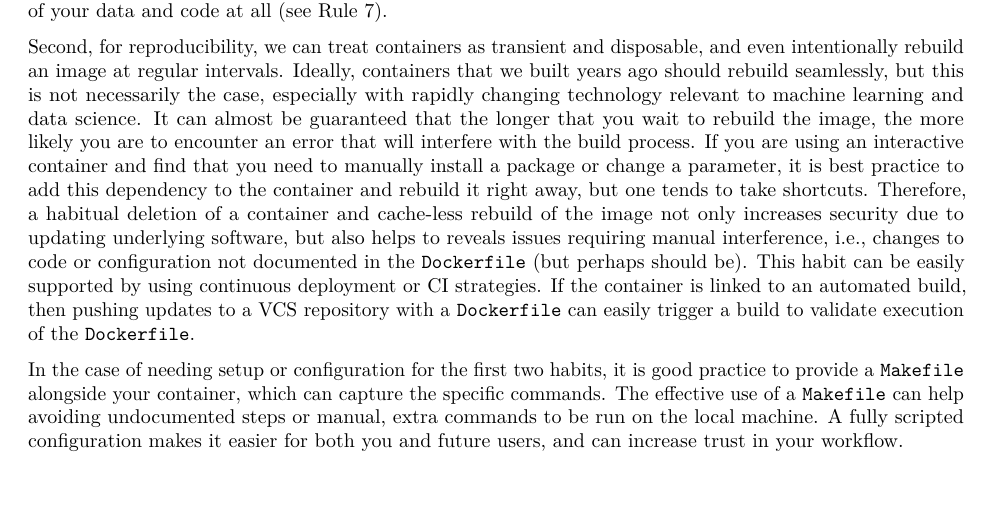
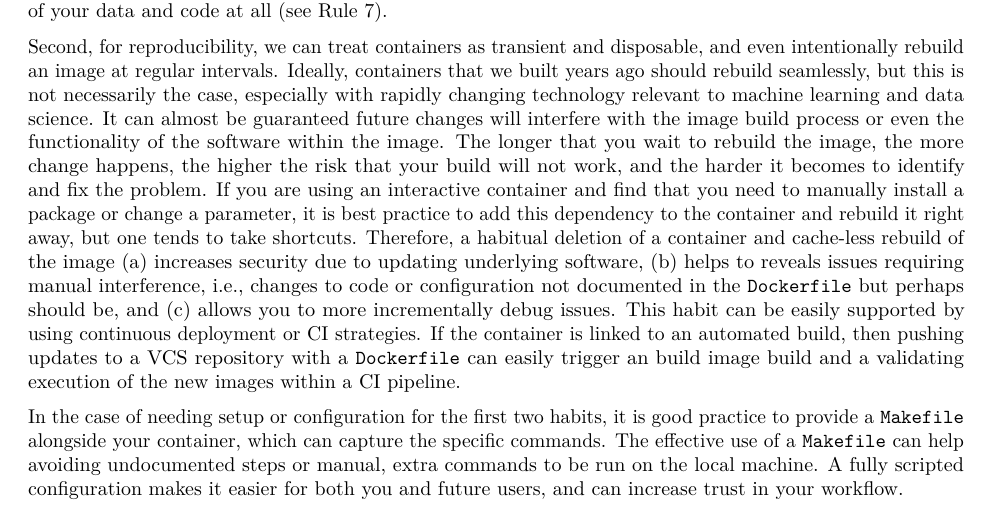
Before and after one commit to nuest/ten-simple-rules-dockerfiles, an R Markdown document (ten-simple-rules-dockerfiles.Rmd): part of page 12 of 17, cut so that both start at the same text. Rendered offline with R 4.5, knitr and Pandoc, then LaTeX, with nearby package versions; drawn as R Markdown's standard PDF in place of the format the file asks for.

Commit message:
clarify reason for regular rebuilt, closes #43
Co-authored-by: Tony Hirst <tony.hirst@gmail.com>
Co-authored-by: Vanessasaurus <vsochat@gmail.com>

```diff
--- a/ten-simple-rules-dockerfiles.Rmd
+++ b/ten-simple-rules-dockerfiles.Rmd
@@ -551,11 +551,12 @@ You should prioritize this usage over others, e.g., non-interactive execution of
 
 Second, for reproducibility, we can treat containers as transient and disposable, and even intentionally rebuild an image at regular intervals.
 Ideally, containers that we built years ago should rebuild seamlessly, but this is not necessarily the case, especially with rapidly changing technology relevant to machine learning and data science.
-It can almost be guaranteed that the longer that you wait to rebuild the image, the more likely you are to encounter an error that will interfere with the build process.
+It can almost be guaranteed  future changes will interfere with the image build process or even the functionality of the software within the image.
+The longer that you wait to rebuild the image, the more change happens, the higher the risk that your build will not work, and the harder it becomes to identify and fix the problem.
 If you are using an interactive container and find that you need to manually install a package or change a parameter, it is best practice to add this dependency to the container and rebuild it right away, but one tends to take shortcuts.
-Therefore, a habitual deletion of a container and cache-less rebuild of the image not only increases security due to updating underlying software, but also helps to reveals issues requiring manual interference, i.e., changes to code or configuration not documented in the `Dockerfile` (but perhaps should be).
+Therefore, a habitual deletion of a container and cache-less rebuild of the image (a) increases security due to updating underlying software, (b) helps to reveals issues requiring manual interference, i.e., changes to code or configuration not documented in the `Dockerfile` but perhaps should be, and (c) allows you to more incrementally debug issues.
 This habit can be easily supported by using continuous deployment or CI strategies.
-If the container is linked to an automated build, then pushing updates to a VCS repository with a `Dockerfile` can easily trigger a build to validate execution of the `Dockerfile`.
+If the container is linked to an automated build, then pushing updates to a VCS repository with a `Dockerfile` can easily trigger an build image build and a validating execution of the new images within a CI pipeline.
 
 In the case of needing setup or configuration for the first two habits, it is good practice to provide a `Makefile` alongside your container, which can capture the specific commands.
 The effective use of a `Makefile` can help avoiding undocumented steps or manual, extra commands to be run on the local machine.
```
